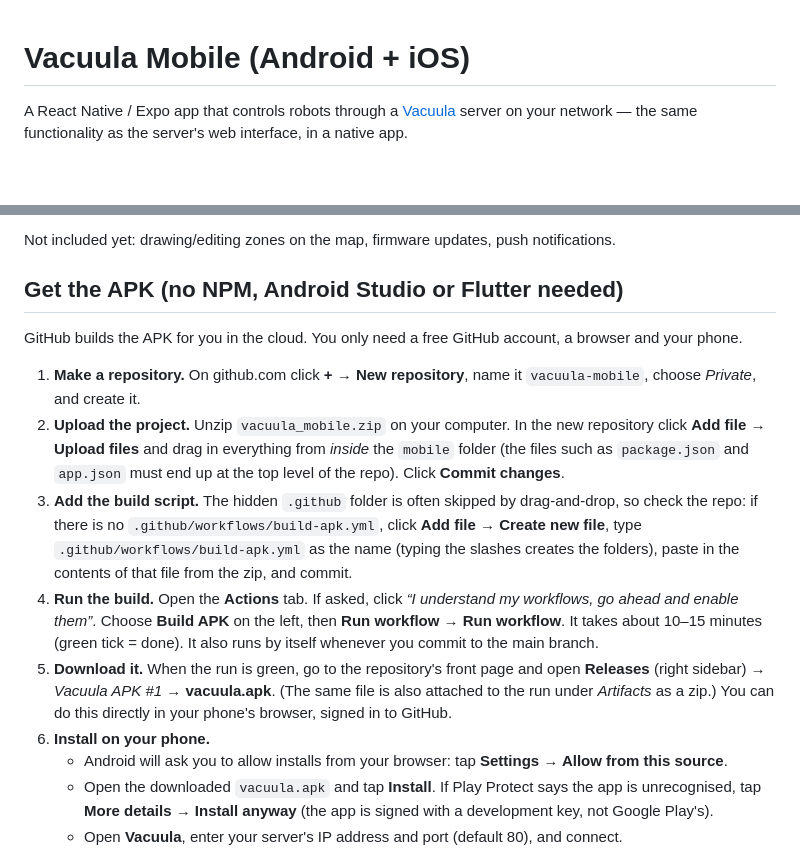
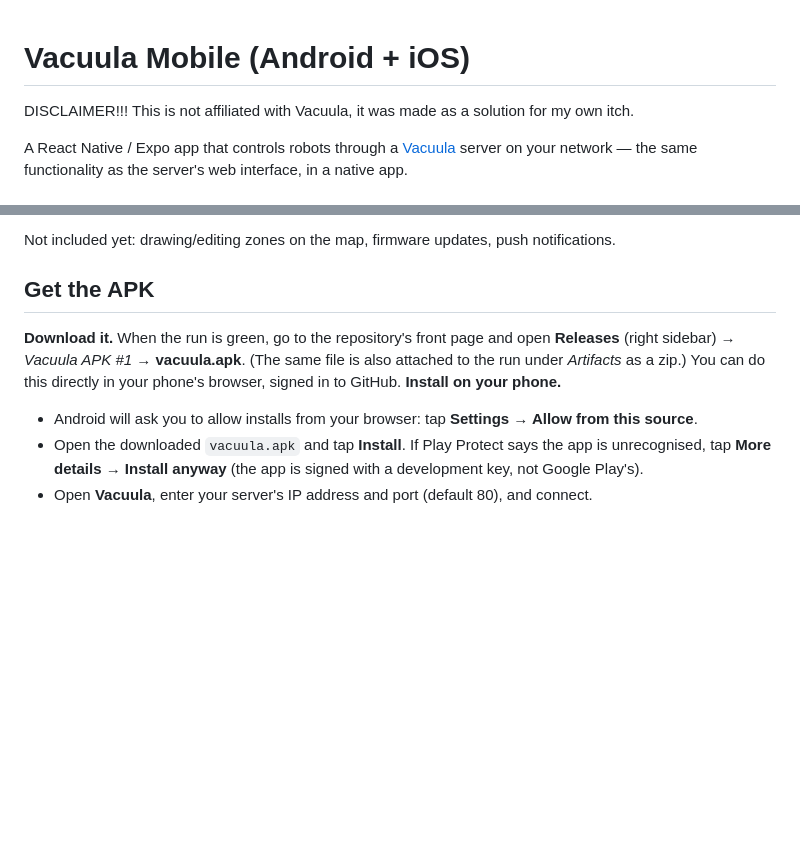
Before and after one commit to madman32/vacuula-app, a Markdown page: README.md, 2 parts joined by grey strips. Rendered like a GitHub page; blank space fills up the shorter version.

```diff
--- a/README.md
+++ b/README.md
@@ -1,4 +1,6 @@
 # Vacuula Mobile (Android + iOS)
+
+DISCLAIMER!!! This is not affiliated with Vacuula, it was made as a solution for my own itch.
 
 A React Native / Expo app that controls robots through a [Vacuula](https://github.com/vacuula/vacuula)
 server on your network — the same functionality as the server's web interface, in a native app.
@@ -18,26 +20,12 @@ server on your network — the same functionality as the server's web interface,
 
 Not included yet: drawing/editing zones on the map, firmware updates, push notifications.
 
-## Get the APK (no NPM, Android Studio or Flutter needed)
+## Get the APK
 
-GitHub builds the APK for you in the cloud. You only need a free GitHub account, a browser and your phone.
-
-1. **Make a repository.** On github.com click **+ → New repository**, name it `vacuula-mobile`, choose
-   *Private*, and create it.
-2. **Upload the project.** Unzip `vacuula_mobile.zip` on your computer. In the new repository click
-   **Add file → Upload files** and drag in everything from *inside* the `mobile` folder (the files such as
-   `package.json` and `app.json` must end up at the top level of the repo). Click **Commit changes**.
-3. **Add the build script.** The hidden `.github` folder is often skipped by drag-and-drop, so check the repo:
-   if there is no `.github/workflows/build-apk.yml`, click **Add file → Create new file**, type
-   `.github/workflows/build-apk.yml` as the name (typing the slashes creates the folders), paste in the
-   contents of that file from the zip, and commit.
-4. **Run the build.** Open the **Actions** tab. If asked, click *“I understand my workflows, go ahead and
-   enable them”*. Choose **Build APK** on the left, then **Run workflow → Run workflow**. It takes about
-   10–15 minutes (green tick = done). It also runs by itself whenever you commit to the main branch.
-5. **Download it.** When the run is green, go to the repository's front page and open **Releases** (right
+**Download it.** When the run is green, go to the repository's front page and open **Releases** (right
    sidebar) → *Vacuula APK #1* → **vacuula.apk**. (The same file is also attached to the run under *Artifacts*
    as a zip.) You can do this directly in your phone's browser, signed in to GitHub.
-6. **Install on your phone.**
+**Install on your phone.**
    - Android will ask you to allow installs from your browser: tap **Settings → Allow from this source**.
    - Open the downloaded `vacuula.apk` and tap **Install**. If Play Protect says the app is unrecognised,
      tap **More details → Install anyway** (the app is signed with a development key, not Google Play's).
```
